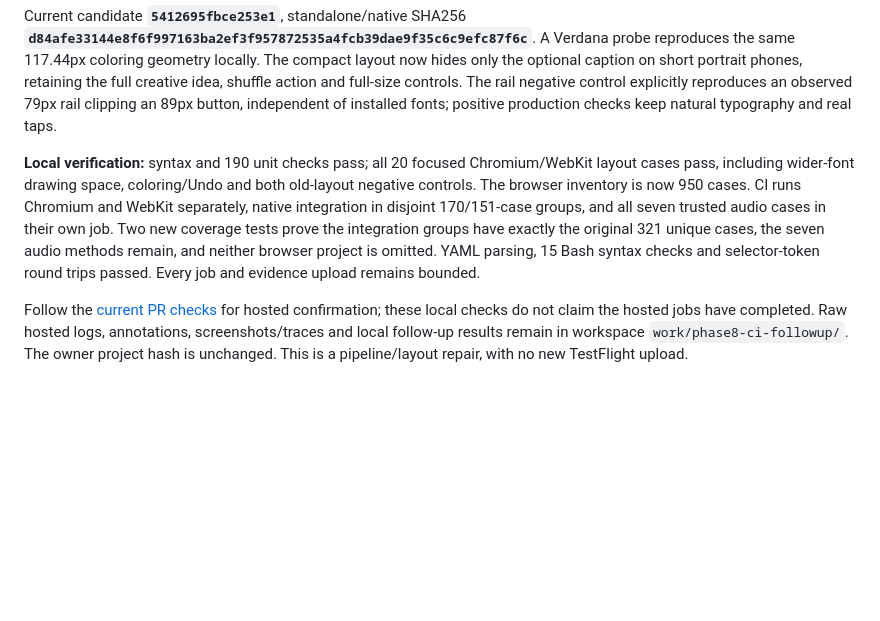
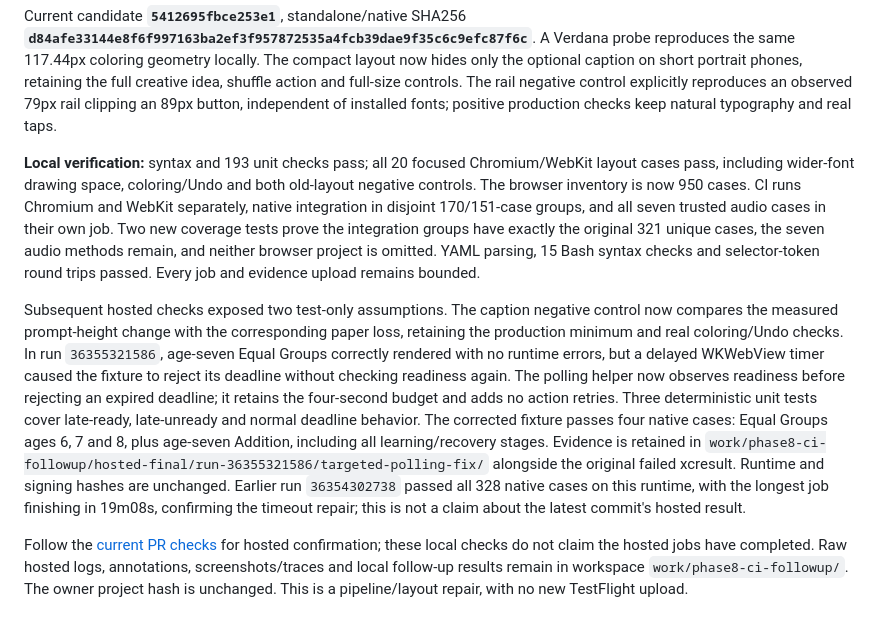
Before and after one commit to kartikkp/Doodle-fun, a Markdown page: docs/creative-play-qa.md, the part around the change. Drawn GitHub-style; blank space fills up the shorter version.

Commit message:
docs(08-04): record deterministic polling verification

```diff
--- a/docs/creative-play-qa.md
+++ b/docs/creative-play-qa.md
@@ -6,7 +6,9 @@ The owner-reported hosted run `36347261267` passed **946/948** browser cases. It
 
 Current candidate **`5412695fbce253e1`**, standalone/native SHA256 **`d84afe33144e8f6f997163ba2ef3f957872535a4fcb39dae9f35c6c9efc87f6c`**. A Verdana probe reproduces the same 117.44px coloring geometry locally. The compact layout now hides only the optional caption on short portrait phones, retaining the full creative idea, shuffle action and full-size controls. The rail negative control explicitly reproduces an observed 79px rail clipping an 89px button, independent of installed fonts; positive production checks keep natural typography and real taps.
 
-**Local verification:** syntax and 190 unit checks pass; all 20 focused Chromium/WebKit layout cases pass, including wider-font drawing space, coloring/Undo and both old-layout negative controls. The browser inventory is now 950 cases. CI runs Chromium and WebKit separately, native integration in disjoint 170/151-case groups, and all seven trusted audio cases in their own job. Two new coverage tests prove the integration groups have exactly the original 321 unique cases, the seven audio methods remain, and neither browser project is omitted. YAML parsing, 15 Bash syntax checks and selector-token round trips passed. Every job and evidence upload remains bounded.
+**Local verification:** syntax and 193 unit checks pass; all 20 focused Chromium/WebKit layout cases pass, including wider-font drawing space, coloring/Undo and both old-layout negative controls. The browser inventory is now 950 cases. CI runs Chromium and WebKit separately, native integration in disjoint 170/151-case groups, and all seven trusted audio cases in their own job. Two new coverage tests prove the integration groups have exactly the original 321 unique cases, the seven audio methods remain, and neither browser project is omitted. YAML parsing, 15 Bash syntax checks and selector-token round trips passed. Every job and evidence upload remains bounded.
+
+Subsequent hosted checks exposed two test-only assumptions. The caption negative control now compares the measured prompt-height change with the corresponding paper loss, retaining the production minimum and real coloring/Undo checks. In run `36355321586`, age-seven Equal Groups correctly rendered with no runtime errors, but a delayed WKWebView timer caused the fixture to reject its deadline without checking readiness again. The polling helper now observes readiness before rejecting an expired deadline; it retains the four-second budget and adds no action retries. Three deterministic unit tests cover late-ready, late-unready and normal deadline behavior. The corrected fixture passes four native cases: Equal Groups ages 6, 7 and 8, plus age-seven Addition, including all learning/recovery stages. Evidence is retained in `work/phase8-ci-followup/hosted-final/run-36355321586/targeted-polling-fix/` alongside the original failed xcresult. Runtime and signing hashes are unchanged. Earlier run `36354302738` passed all 328 native cases on this runtime, with the longest job finishing in 19m08s, confirming the timeout repair; this is not a claim about the latest commit's hosted result.
 
 Follow the [current PR checks](https://github.com/kartikkp/Doodle-fun/pull/9/checks) for hosted confirmation; these local checks do not claim the hosted jobs have completed. Raw hosted logs, annotations, screenshots/traces and local follow-up results remain in workspace `work/phase8-ci-followup/`. The owner project hash is unchanged. This is a pipeline/layout repair, with no new TestFlight upload.
 
```
Also changed, not shown: .planning/STATE.md (+3 -1 lines), 1 other file.
